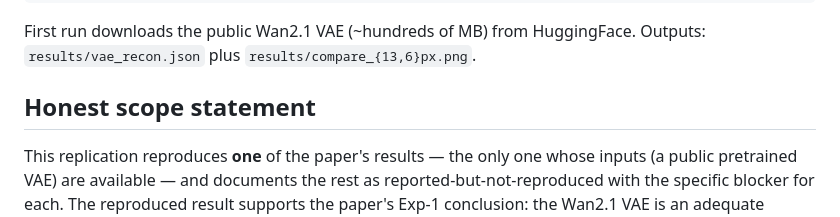
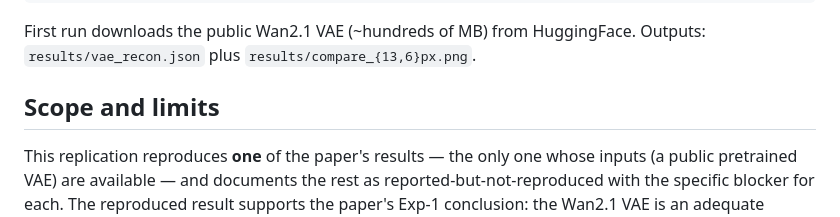
Before and after one commit to EmmaLeonhart/replicating-neural-computers, a Markdown page: FINDINGS.md, the part around the change. GitHub-like rendering.

```diff
--- a/FINDINGS.md
+++ b/FINDINGS.md
@@ -118,7 +118,7 @@ python scripts/run.py --device cpu --num-samples 2 --frames 1 --densities 0.25
 First run downloads the public Wan2.1 VAE (~hundreds of MB) from HuggingFace.
 Outputs: `results/vae_recon.json` plus `results/compare_{13,6}px.png`.
 
-## Honest scope statement
+## Scope and limits
 
 This replication reproduces **one** of the paper's results — the only one whose
 inputs (a public pretrained VAE) are available — and documents the rest as
```
Also changed, not shown: SKILL.md (+5 -4 lines).
